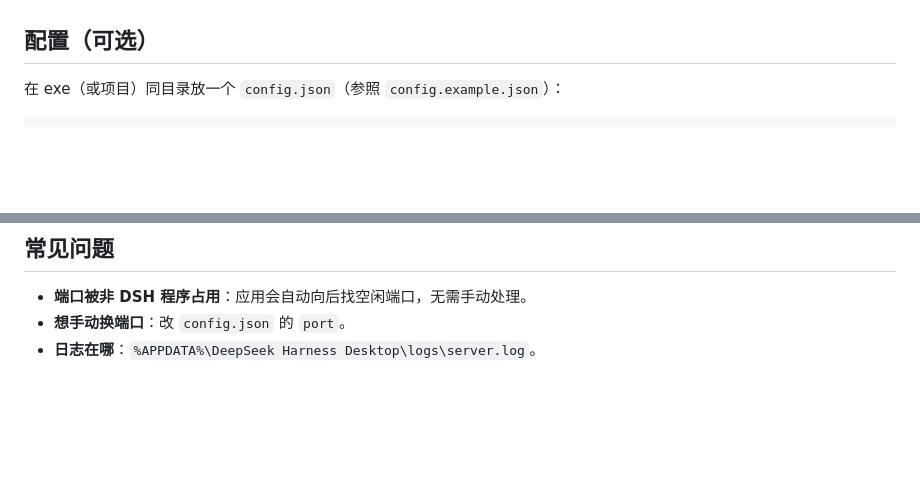
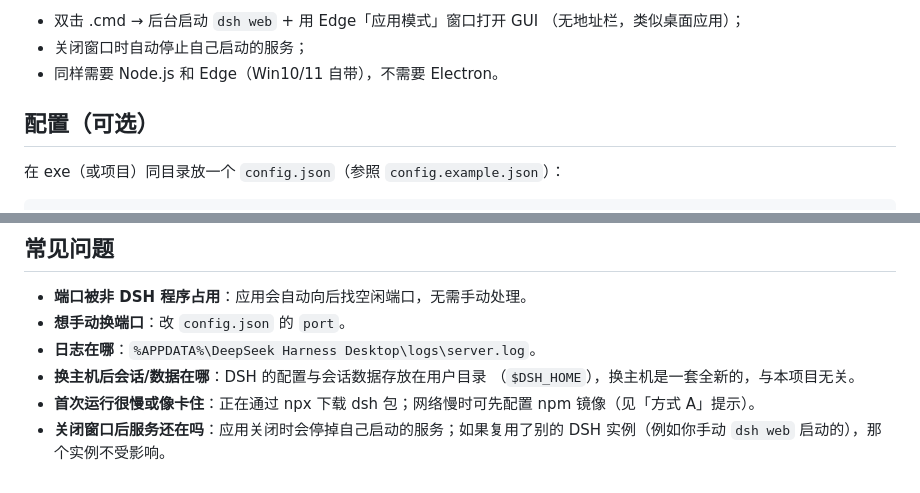
Before and after one commit to pig1et7/DeepSeek-Harness-Desktop, a Markdown page: README.md, 2 parts joined by grey strips. Rendered like a GitHub page; blank space fills up the shorter version.

```diff
--- a/README.md
+++ b/README.md
@@ -40,3 +105,7 @@ npm run dist         # 生成 dist\DeepSeek-Harness-Desktop-1.0.0-portable.exe
+- 双击 .cmd → 后台启动 `dsh web` + 用 Edge「应用模式」窗口打开 GUI
+  （无地址栏，类似桌面应用）；
+- 关闭窗口时自动停止自己启动的服务；
+- 同样需要 Node.js 和 Edge（Win10/11 自带），不需要 Electron。
 
 ## 配置（可选）
 
@@ -94,3 +163,9 @@ electron-builder 解压 winCodeSign 时“无法创建符号链接”的报错
 - **端口被非 DSH 程序占用**：应用会自动向后找空闲端口，无需手动处理。
 - **想手动换端口**：改 `config.json` 的 `port`。
 - **日志在哪**：`%APPDATA%\DeepSeek Harness Desktop\logs\server.log`。
+- **换主机后会话/数据在哪**：DSH 的配置与会话数据存放在用户目录
+  （`$DSH_HOME`），换主机是一套全新的，与本项目无关。
+- **首次运行很慢或像卡住**：正在通过 npx 下载 dsh 包；网络慢时可先配置 npm
+  镜像（见「方式 A」提示）。
+- **关闭窗口后服务还在吗**：应用关闭时会停掉自己启动的服务；如果复用了别的
+  DSH 实例（例如你手动 `dsh web` 启动的），那个实例不受影响。
```
Also changed, not shown: other parts of README.md (+70 -5 lines).
